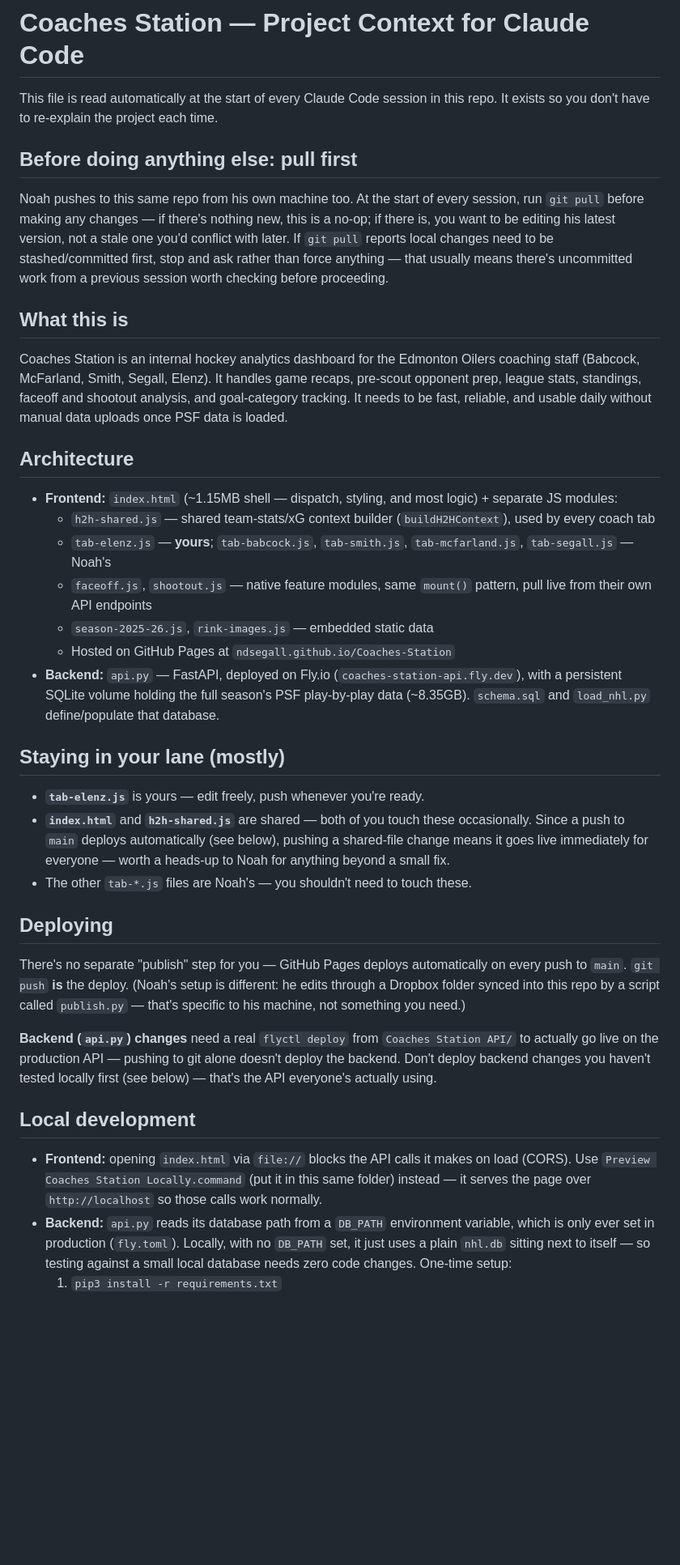
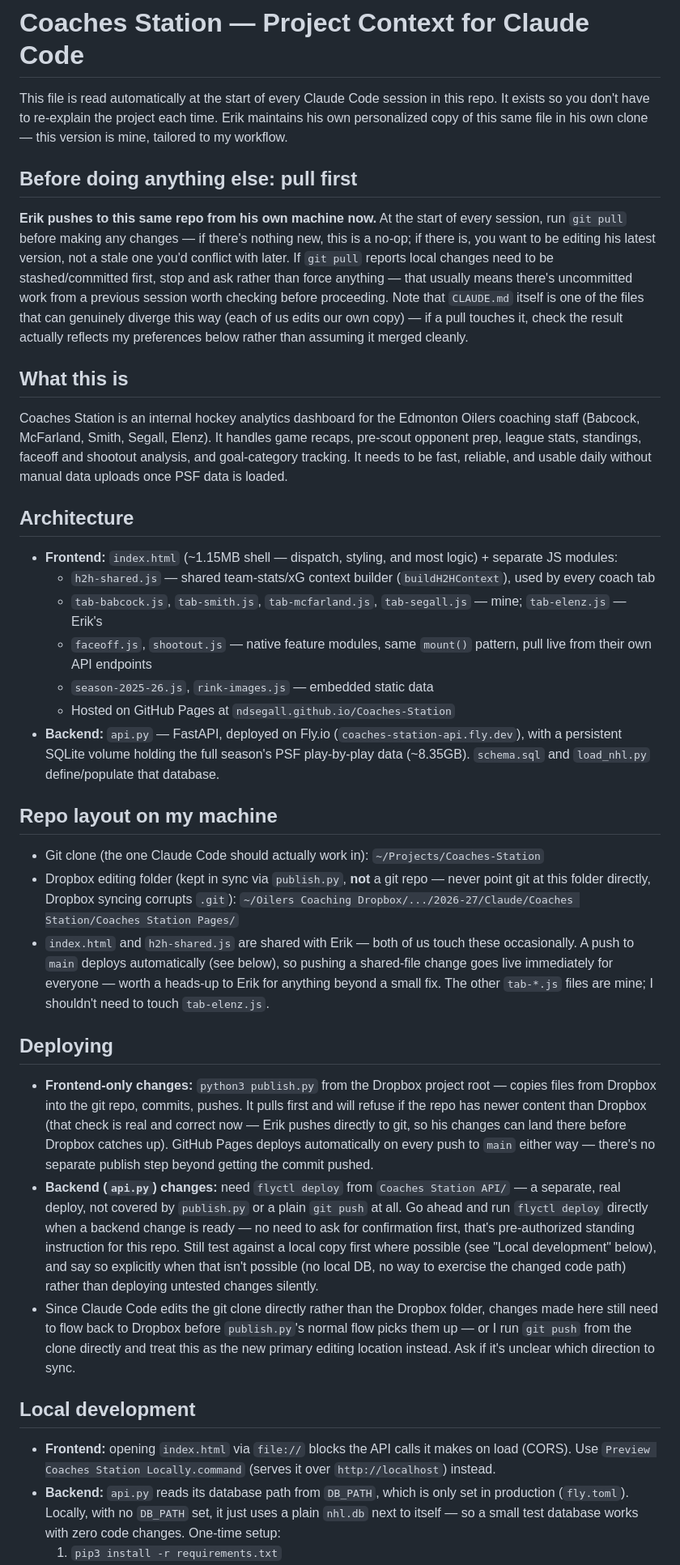
Before and after one commit to ndsegall/Coaches-Station, a Markdown page: CLAUDE.md, the part around one of its changes. Shown at 81% size. GitHub-like rendering; blank space fills up the shorter version.

```diff
--- a/CLAUDE.md
+++ b/CLAUDE.md
@@ -2,16 +2,22 @@
 
 This file is read automatically at the start of every Claude Code session in
 this repo. It exists so you don't have to re-explain the project each time.
+Erik maintains his own personalized copy of this same file in his own
+clone — this version is mine, tailored to my workflow.
 
 ## Before doing anything else: pull first
 
-Noah pushes to this same repo from his own machine too. At the start of
+**Erik pushes to this same repo from his own machine now.** At the start of
 every session, run `git pull` before making any changes — if there's
 nothing new, this is a no-op; if there is, you want to be editing his
 latest version, not a stale one you'd conflict with later. If `git pull`
 reports local changes need to be stashed/committed first, stop and ask
 rather than force anything — that usually means there's uncommitted work
-from a previous session worth checking before proceeding.
+from a previous session worth checking before proceeding. Note that
+`CLAUDE.md` itself is one of the files that can genuinely diverge this way
+(each of us edits our own copy) — if a pull touches it, check the result
+actually reflects my preferences below rather than assuming it merged
+cleanly.
 
 ## What this is
 
@@ -27,8 +33,8 @@ and usable daily without manual data uploads once PSF data is loaded.
   logic) + separate JS modules:
   - `h2h-shared.js` — shared team-stats/xG context builder
     (`buildH2HContext`), used by every coach tab
-  - `tab-elenz.js` — **yours**; `tab-babcock.js`, `tab-smith.js`,
-    `tab-mcfarland.js`, `tab-segall.js` — Noah's
+  - `tab-babcock.js`, `tab-smith.js`, `tab-mcfarland.js`, `tab-segall.js` —
+    mine; `tab-elenz.js` — Erik's
   - `faceoff.js`, `shootout.js` — native feature modules, same `mount()`
     pattern, pull live from their own API endpoints
   - `season-2025-26.js`, `rink-images.js` — embedded static data
@@ -38,38 +44,51 @@ and usable daily without manual data uploads once PSF data is loaded.
   the full season's PSF play-by-play data (~8.35GB). `schema.sql` and
   `load_nhl.py` define/populate that database.
 
-## Staying in your lane (mostly)
+## Repo layout on my machine
 
-- **`tab-elenz.js`** is yours — edit freely, push whenever you're ready.
-- **`index.html`** and **`h2h-shared.js`** are shared — both of you touch
-  these occasionally. Since a push to `main` deploys automatically (see
-  below), pushing a shared-file change means it goes live immediately for
-  everyone — worth a heads-up to Noah for anything beyond a small fix.
-- The other `tab-*.js` files are Noah's — you shouldn't need to touch these.
+- Git clone (the one Claude Code should actually work in):
+  `~/Projects/Coaches-Station`
+- Dropbox editing folder (kept in sync via `publish.py`, **not** a git
+  repo — never point git at this folder directly, Dropbox syncing corrupts
+  `.git`):
+  `~/Oilers Coaching Dropbox/.../2026-27/Claude/Coaches Station/Coaches Station Pages/`
+- `index.html` and `h2h-shared.js` are shared with Erik — both of us touch
+  these occasionally. A push to `main` deploys automatically (see below), so
+  pushing a shared-file change goes live immediately for everyone — worth a
+  heads-up to Erik for anything beyond a small fix. The other `tab-*.js`
+  files are mine; I shouldn't need to touch `tab-elenz.js`.
 
 ## Deploying
 
-There's no separate "publish" step for you — GitHub Pages deploys
-automatically on every push to `main`. `git push` **is** the deploy. (Noah's
-setup is different: he edits through a Dropbox folder synced into this repo
-by a script called `publish.py` — that's specific to his machine, not
-something you need.)
-
-**Backend (`api.py`) changes** need a real `flyctl deploy` from
-`Coaches Station API/` to actually go live on the production API — pushing
-to git alone doesn't deploy the backend. Don't deploy backend changes you
-haven't tested locally first (see below) — that's the API everyone's
-actually using.
+- **Frontend-only changes:** `python3 publish.py` from the Dropbox project
+  root — copies files from Dropbox into the git repo, commits, pushes. It
+  pulls first and will refuse if the repo has newer content than Dropbox
+  (that check is real and correct now — Erik pushes directly to git, so his
+  changes can land there before Dropbox catches up). GitHub Pages deploys
+  automatically on every push to `main` either way — there's no separate
+  publish step beyond getting the commit pushed.
+- **Backend (`api.py`) changes:** need `flyctl deploy` from
+  `Coaches Station API/` — a separate, real deploy, not covered by
+  `publish.py` or a plain `git push` at all. Go ahead and run `flyctl
+  deploy` directly when a backend change is ready — no need to ask for
+  confirmation first, that's pre-authorized standing instruction for this
+  repo. Still test against a local copy first where possible (see "Local
+  development" below), and say so explicitly when that isn't possible (no
+  local DB, no way to exercise the changed code path) rather than deploying
+  untested changes silently.
+- Since Claude Code edits the git clone directly rather than the Dropbox
+  folder, changes made here still need to flow back to Dropbox before
+  `publish.py`'s normal flow picks them up — or I run `git push` from the
+  clone directly and treat this as the new primary editing location instead.
+  Ask if it's unclear which direction to sync.
 
 ## Local development
 
 - **Frontend:** opening `index.html` via `file://` blocks the API calls it
   makes on load (CORS). Use `Preview Coaches Station Locally.command`
-  (put it in this same folder) instead — it serves the page over
-  `http://localhost` so those calls work normally.
-- **Backend:** `api.py` reads its database path from a `DB_PATH`
-  environment variable, which is only ever set in production
-  (`fly.toml`). Locally, with no `DB_PATH` set, it just uses a plain
-  `nhl.db` sitting next to itself — so testing against a small local
-  database needs zero code changes. One-time setup:
+  (serves it over `http://localhost`) instead.
+- **Backend:** `api.py` reads its database path from `DB_PATH`, which is
+  only set in production (`fly.toml`). Locally, with no `DB_PATH` set, it
+  just uses a plain `nhl.db` next to itself — so a small test database
+  works with zero code changes. One-time setup:
   1. `pip3 install -r requirements.txt`
```
Also changed, not shown: other parts of CLAUDE.md (+48 -28 lines).
